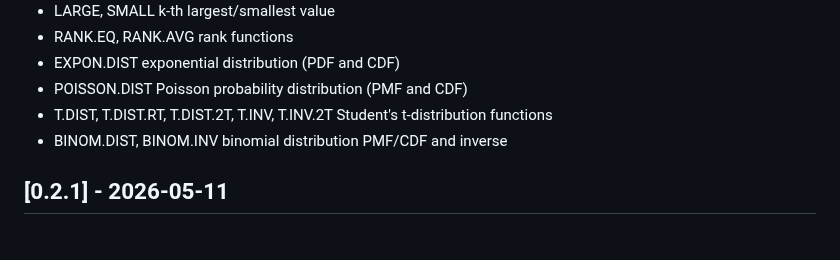
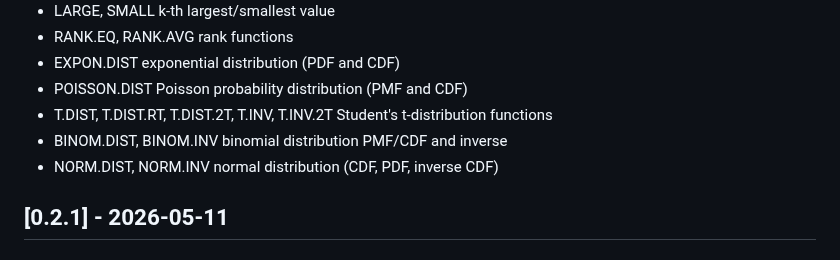
Before and after one commit to cilladev/xlstream, a Markdown page: CHANGELOG.md, the part around the change. GitHub-like rendering.

Commit message:
docs: update changelog, functions, roadmap for NORM.DIST/NORM.INV

```diff
--- a/CHANGELOG.md
+++ b/CHANGELOG.md
@@ -18,6 +18,7 @@ Semver.
 - POISSON.DIST Poisson probability distribution (PMF and CDF)
 - T.DIST, T.DIST.RT, T.DIST.2T, T.INV, T.INV.2T Student's t-distribution functions
 - BINOM.DIST, BINOM.INV binomial distribution PMF/CDF and inverse
+- NORM.DIST, NORM.INV normal distribution (CDF, PDF, inverse CDF)
 
 ## [0.2.1] - 2026-05-11
 
```
Also changed, not shown: docs/functions.md (+2 -2 lines), 1 other file.
